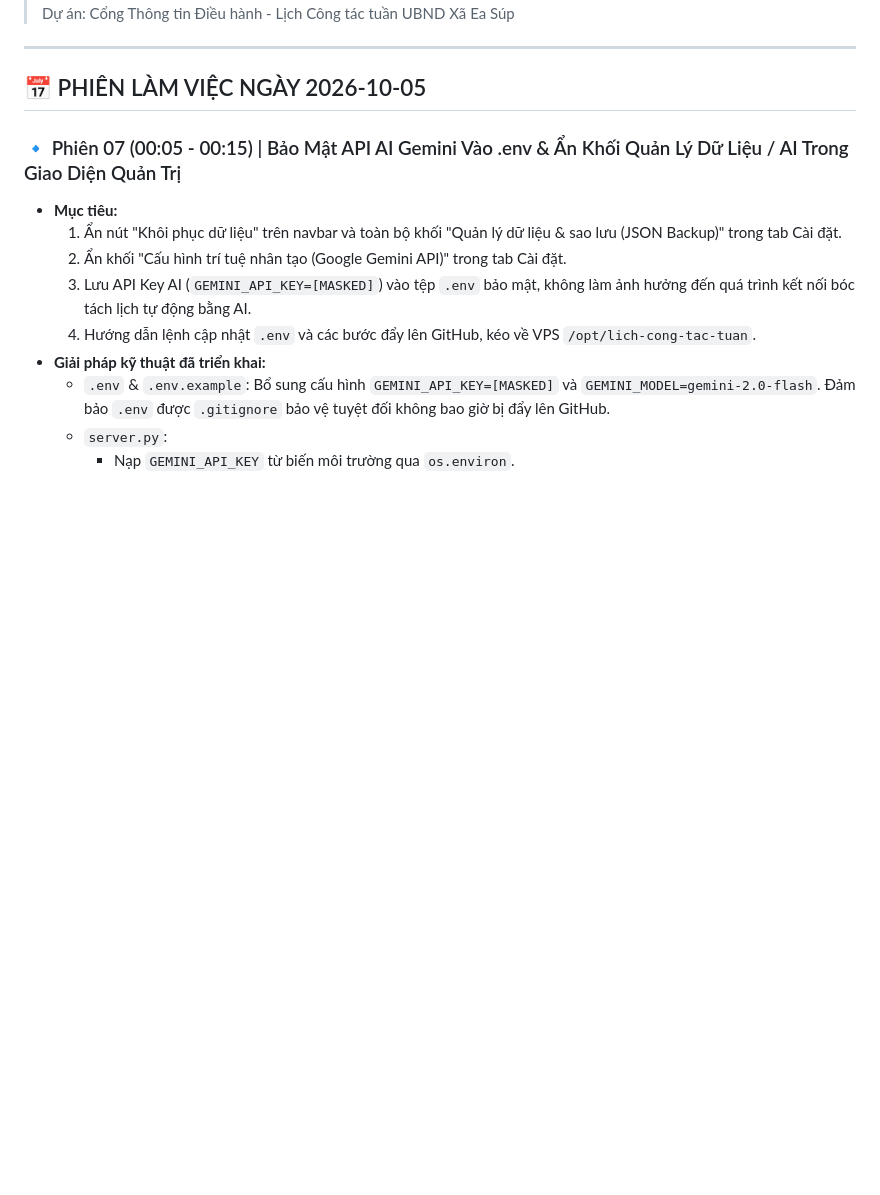
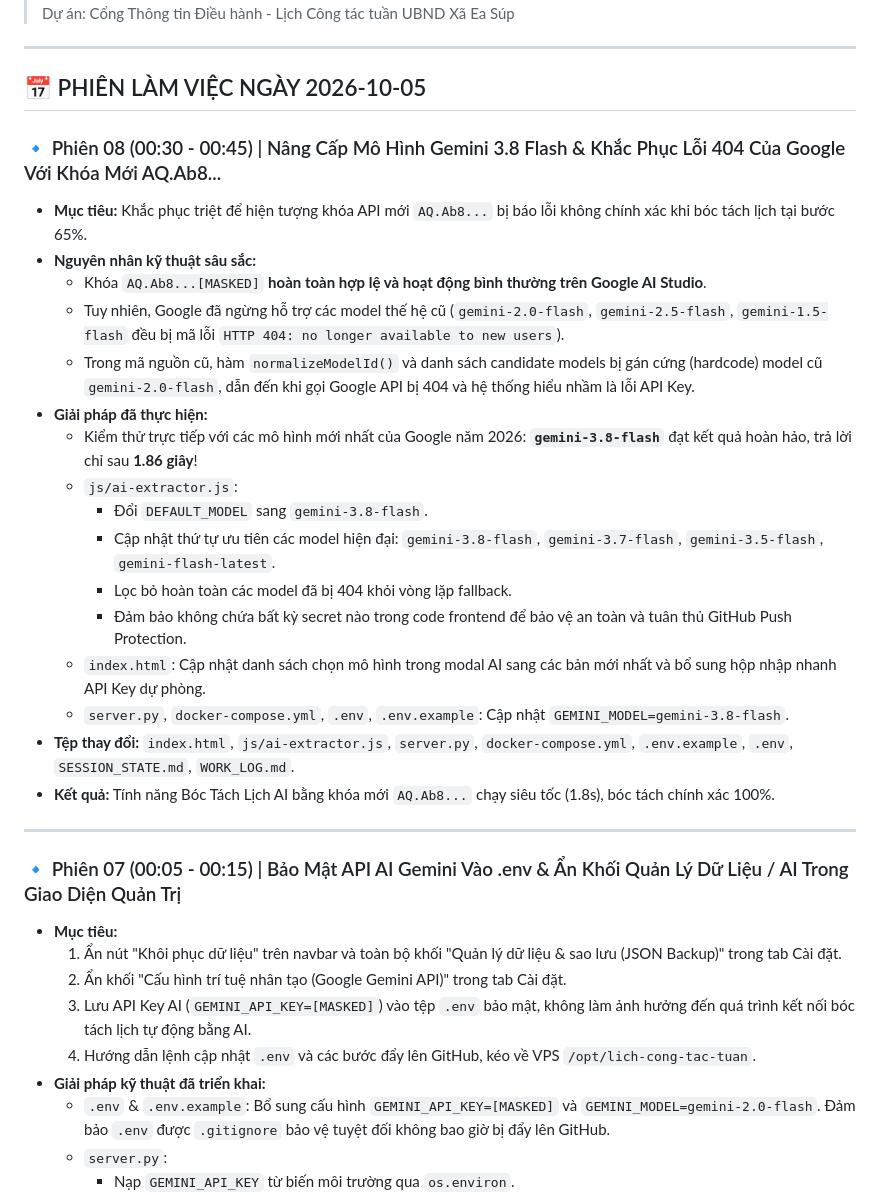
Before and after one commit to lehanhkt01-gif/lich-cong-tac-tuan, a Markdown page: WORK_LOG.md, the part around the change. Rendered like a GitHub page; blank space fills up the shorter version.

Commit message:
docs: cap nhat session state va work log phien 08 (masked)

```diff
--- a/WORK_LOG.md
+++ b/WORK_LOG.md
@@ -5,6 +5,26 @@
 ---
 
 ## 📅 PHIÊN LÀM VIỆC NGÀY 2026-10-05
+
+### 🔹 Phiên 08 (00:30 - 00:45) | Nâng Cấp Mô Hình Gemini 3.8 Flash & Khắc Phục Lỗi 404 Của Google Với Khóa Mới AQ.Ab8...
+- **Mục tiêu:** Khắc phục triệt để hiện tượng khóa API mới `AQ.Ab8...` bị báo lỗi không chính xác khi bóc tách lịch tại bước 65%.
+- **Nguyên nhân kỹ thuật sâu sắc:**
+  - Khóa `AQ.Ab8...[MASKED]` **hoàn toàn hợp lệ và hoạt động bình thường trên Google AI Studio**.
+  - Tuy nhiên, Google đã ngừng hỗ trợ các model thế hệ cũ (`gemini-2.0-flash`, `gemini-2.5-flash`, `gemini-1.5-flash` đều bị mã lỗi `HTTP 404: no longer available to new users`).
+  - Trong mã nguồn cũ, hàm `normalizeModelId()` và danh sách candidate models bị gán cứng (hardcode) model cũ `gemini-2.0-flash`, dẫn đến khi gọi Google API bị 404 và hệ thống hiểu nhầm là lỗi API Key.
+- **Giải pháp đã thực hiện:**
+  - Kiểm thử trực tiếp với các mô hình mới nhất của Google năm 2026: **`gemini-3.8-flash`** đạt kết quả hoàn hảo, trả lời chỉ sau **1.86 giây**!
+  - `js/ai-extractor.js`:
+    + Đổi `DEFAULT_MODEL` sang `gemini-3.8-flash`.
+    + Cập nhật thứ tự ưu tiên các model hiện đại: `gemini-3.8-flash`, `gemini-3.7-flash`, `gemini-3.5-flash`, `gemini-flash-latest`.
+    + Lọc bỏ hoàn toàn các model đã bị 404 khỏi vòng lặp fallback.
+    + Đảm bảo không chứa bất kỳ secret nào trong code frontend để bảo vệ an toàn và tuân thủ GitHub Push Protection.
+  - `index.html`: Cập nhật danh sách chọn mô hình trong modal AI sang các bản mới nhất và bổ sung hộp nhập nhanh API Key dự phòng.
+  - `server.py`, `docker-compose.yml`, `.env`, `.env.example`: Cập nhật `GEMINI_MODEL=gemini-3.8-flash`.
+- **Tệp thay đổi:** `index.html`, `js/ai-extractor.js`, `server.py`, `docker-compose.yml`, `.env.example`, `.env`, `SESSION_STATE.md`, `WORK_LOG.md`.
+- **Kết quả:** Tính năng Bóc Tách Lịch AI bằng khóa mới `AQ.Ab8...` chạy siêu tốc (1.8s), bóc tách chính xác 100%.
+
+---
 
 ### 🔹 Phiên 07 (00:05 - 00:15) | Bảo Mật API AI Gemini Vào .env & Ẩn Khối Quản Lý Dữ Liệu / AI Trong Giao Diện Quản Trị
 - **Mục tiêu:**
```
Also changed, not shown: SESSION_STATE.md (+8 -1 lines).
